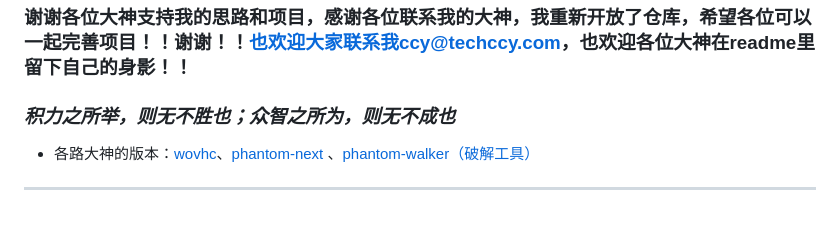
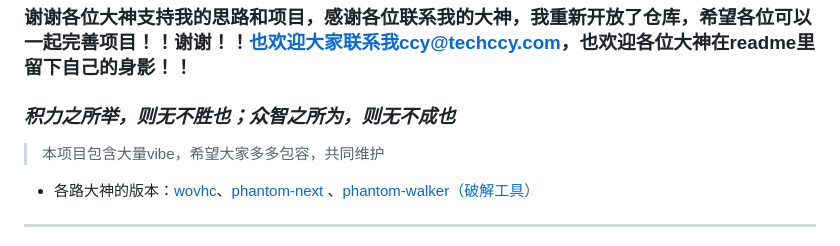
Before and after one commit to techccy/phantom, a Markdown page: README.md, the part around the change. Rendered like a GitHub page; blank space fills up the shorter version.

```diff
--- a/README.md
+++ b/README.md
@@ -3,6 +3,8 @@
 ### 谢谢各位大神支持我的思路和项目，感谢各位联系我的大神，我重新开放了仓库，希望各位可以一起完善项目！！谢谢！！也欢迎大家联系我ccy@techccy.com，也欢迎各位大神在readme里留下自己的身影！！
 
 ### ***积力之所举，则无不胜也；众智之所为，则无不成也***
+
+> 本项目包含大量vibe，希望大家多多包容，共同维护
 
 * 各路大神的版本：[wovhc](https://wovhc.cn/projects/phantom)、[phantom-next](https://github.com/Carlown/phantom-next) 、[phantom-walker（破解工具）](https://github.com/laoshuikaixue/phantom-walker)
 
```
